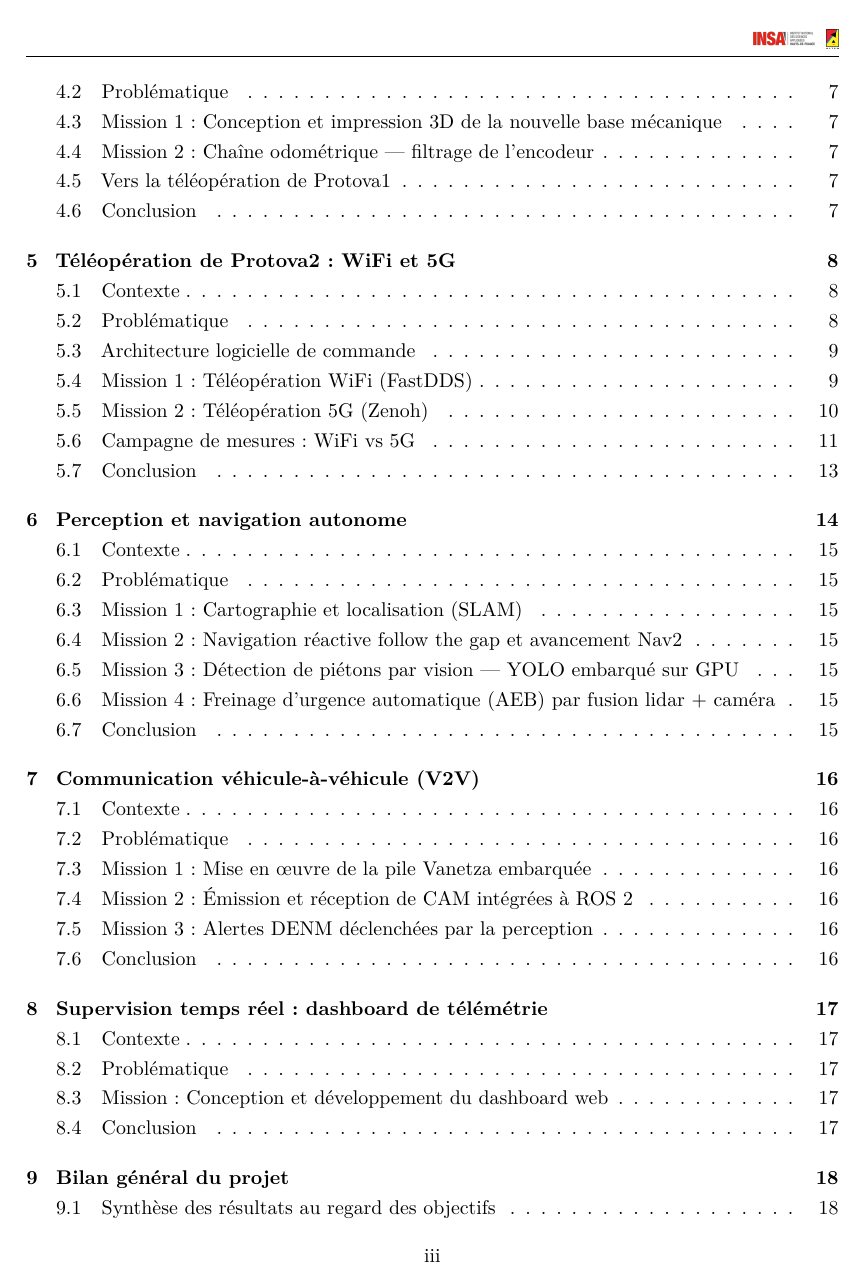
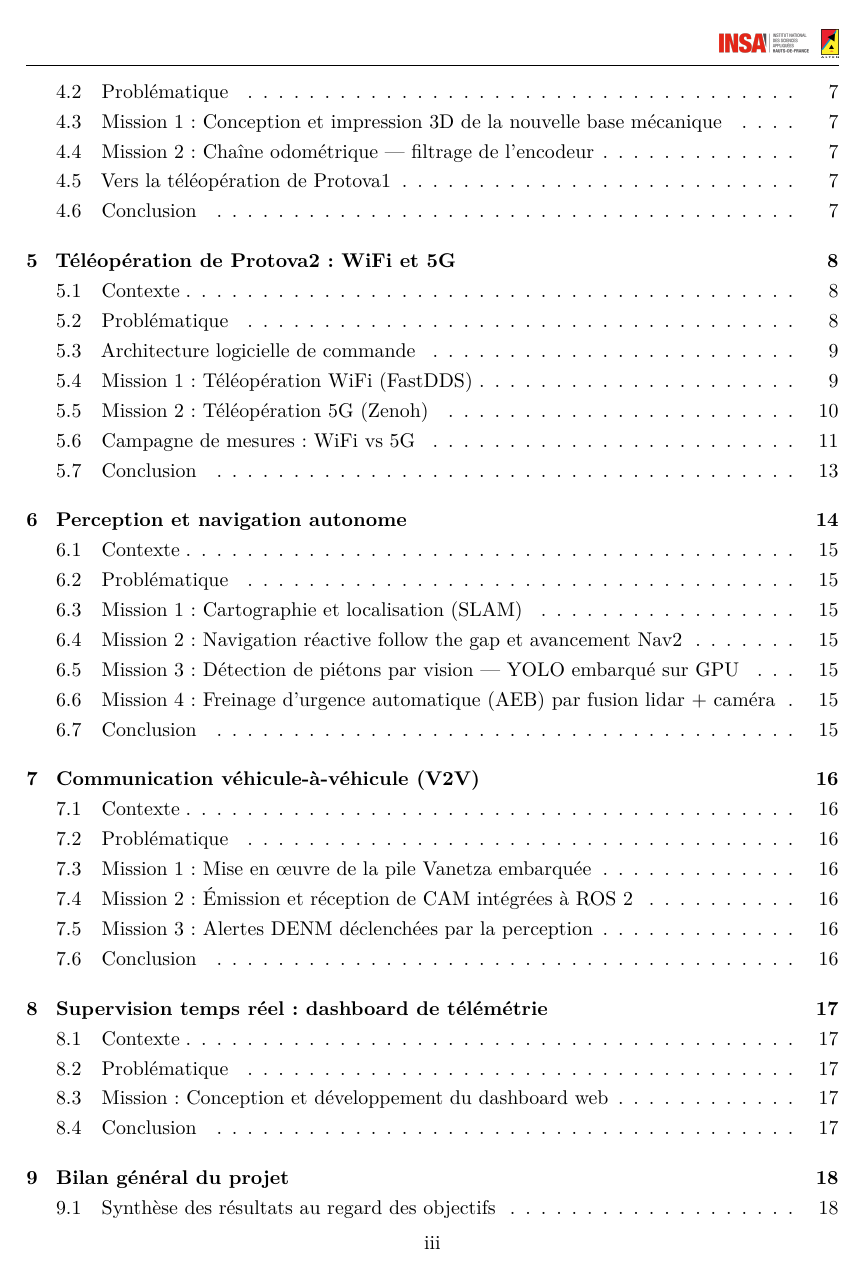
Before and after one commit to douad-lgtm/protova2, a LaTeX book (docs/rapport_pfe_v2/main.tex): page 4 of 29. Compiled offline with pdfLaTeX.

Commit message:
rapport PFE v2 : pied de page resserré, logos d'en-tête agrandis (11pt→16pt)

```diff
--- a/docs/rapport_pfe_v2/main.tex
+++ b/docs/rapport_pfe_v2/main.tex
@@ -15,7 +15,7 @@
 \setulmargins{2.7cm}{*}{*}
 \setlrmargins{*}{*}{1.5}
 \setmarginnotes{17pt}{51pt}{\onelineskip}
-\setheadfoot{\onelineskip}{1.2\onelineskip}
+\setheadfoot{\onelineskip}{0.7\onelineskip}
 \setheaderspaces{*}{1\onelineskip}{*}
 \checkandfixthelayout
 \frenchspacing
@@ -76,9 +76,9 @@
 \makeevenfoot{altenhead}{}{\thepage}{}
 \makeheadrule{altenhead}{\textwidth}{0.4pt}
 \makeoddhead{altenhead}{\small\leftmark}{}%
-  {\includegraphics[height=11pt]{logo_insa.png}\enspace\includegraphics[height=11pt]{logo_alten.png}}
+  {\includegraphics[height=16pt]{logo_insa.png}\enspace\includegraphics[height=16pt]{logo_alten.png}}
 \makeevenhead{altenhead}{\small\leftmark}{}%
-  {\includegraphics[height=11pt]{logo_insa.png}\enspace\includegraphics[height=11pt]{logo_alten.png}}
+  {\includegraphics[height=16pt]{logo_insa.png}\enspace\includegraphics[height=16pt]{logo_alten.png}}
 \pagestyle{altenhead}
 \newcommand{\clearemptydoublepage}{\newpage{\thispagestyle{empty}\clearpage}}
 
```
Also changed, not shown: docs/rapport_pfe_v2/main.pdf.
